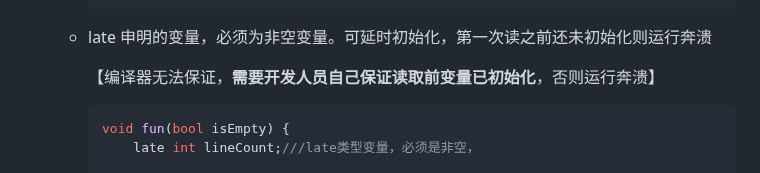
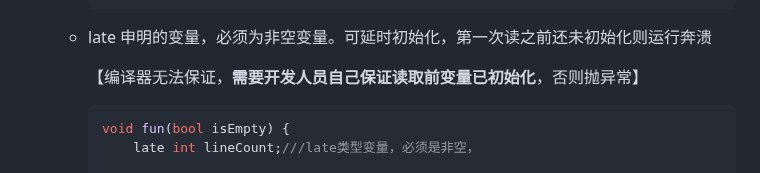
Before and after one commit to seaweed-code/FlutterLearning, a Markdown page: Dart语言学习.md, the part around the change. GitHub-like rendering.

````diff
--- a/Dart语言学习.md
+++ b/Dart语言学习.md
@@ -88,7 +88,7 @@
 
   - late 申明的变量，必须为非空变量。可延时初始化，第一次读之前还未初始化则运行奔溃
 
-    【编译器无法保证，**需要开发人员自己保证读取前变量已初始化**，否则运行奔溃】
+    【编译器无法保证，**需要开发人员自己保证读取前变量已初始化**，否则抛异常】
 
     ```dart
     void fun(bool isEmpty) {
````
